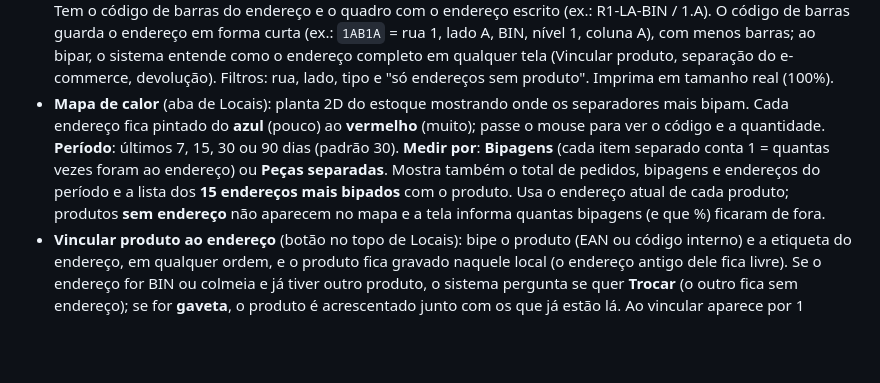
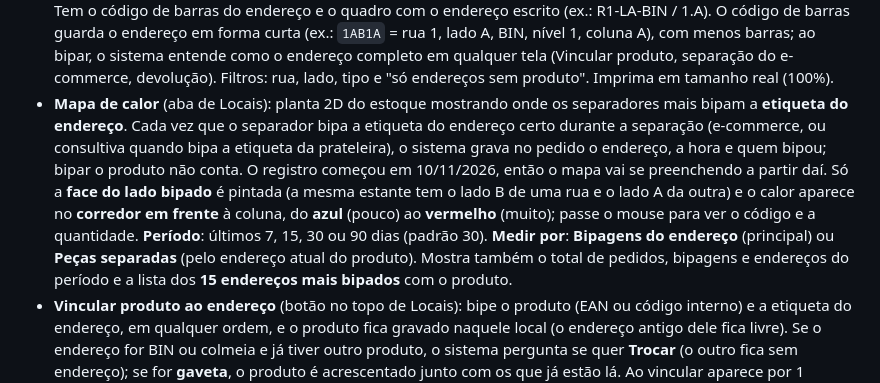
Before and after one commit to mcmochilas/picking-serena, a Markdown page: docs/manual-lucas.md, the part around the change. Drawn GitHub-style; blank space fills up the shorter version.

Commit message:
Manual: mapa de calor por bipagem do endereço e lado certo
Co-Authored-By: Claude Opus 5.5 <noreply@anthropic.com>
Claude-Session: https://claude.ai/code/session_01S42vxM8KbFVgiWVbK5qS7S

```diff
--- a/docs/manual-lucas.md
+++ b/docs/manual-lucas.md
@@ -317,7 +317,7 @@ Aba **Locais**: endereços dos produtos, EAN e etiquetas.
 - **Produtos e EAN**: busque por código, descrição ou EAN. Para cadastrar o EAN, clique no campo do produto e bipe a embalagem (o leitor digita e dá Enter; salva na hora). **Novo produto** cadastra um item.
 - **Etiquetas** ("O que imprimir"): Endereços, Só endereço, Produtos, Bandejas, Mesas, Cestas, Colmeias.
 - **Só endereço**: etiqueta provisória de 5 × 2 cm, **56 por folha A4** (4 na largura × 14 na altura, com linha de corte). Tem o código de barras do endereço e o quadro com o endereço escrito (ex.: R1-LA-BIN / 1.A). O código de barras guarda o endereço em forma curta (ex.: `1AB1A` = rua 1, lado A, BIN, nível 1, coluna A), com menos barras; ao bipar, o sistema entende como o endereço completo em qualquer tela (Vincular produto, separação do e-commerce, devolução). Filtros: rua, lado, tipo e "só endereços sem produto". Imprima em tamanho real (100%).
-- **Mapa de calor** (aba de Locais): planta 2D do estoque mostrando onde os separadores mais bipam. Cada endereço fica pintado do **azul** (pouco) ao **vermelho** (muito); passe o mouse para ver o código e a quantidade. **Período**: últimos 7, 15, 30 ou 90 dias (padrão 30). **Medir por**: **Bipagens** (cada item separado conta 1 = quantas vezes foram ao endereço) ou **Peças separadas**. Mostra também o total de pedidos, bipagens e endereços do período e a lista dos **15 endereços mais bipados** com o produto. Usa o endereço atual de cada produto; produtos **sem endereço** não aparecem no mapa e a tela informa quantas bipagens (e que %) ficaram de fora.
+- **Mapa de calor** (aba de Locais): planta 2D do estoque mostrando onde os separadores mais bipam a **etiqueta do endereço**. Cada vez que o separador bipa a etiqueta do endereço certo durante a separação (e-commerce, ou consultiva quando bipa a etiqueta da prateleira), o sistema grava no pedido o endereço, a hora e quem bipou; bipar o produto não conta. O registro começou em 10/11/2026, então o mapa vai se preenchendo a partir daí. Só a **face do lado bipado** é pintada (a mesma estante tem o lado B de uma rua e o lado A da outra) e o calor aparece no **corredor em frente** à coluna, do **azul** (pouco) ao **vermelho** (muito); passe o mouse para ver o código e a quantidade. **Período**: últimos 7, 15, 30 ou 90 dias (padrão 30). **Medir por**: **Bipagens do endereço** (principal) ou **Peças separadas** (pelo endereço atual do produto). Mostra também o total de pedidos, bipagens e endereços do período e a lista dos **15 endereços mais bipados** com o produto.
 - **Vincular produto ao endereço** (botão no topo de Locais): bipe o produto (EAN ou código interno) e a etiqueta do endereço, em qualquer ordem, e o produto fica gravado naquele local (o endereço antigo dele fica livre). Se o endereço for BIN ou colmeia e já tiver outro produto, o sistema pergunta se quer **Trocar** (o outro fica sem endereço); se for **gaveta**, o produto é acrescentado junto com os que já estão lá. Ao vincular aparece por 1 segundo um aviso verde **Produto vinculado** (ou **Local alterado**) com o produto e o endereço. A lista "Vinculados agora" mostra o que foi feito na sessão, e o último dá para **Desfazer**. Endereço que não está cadastrado em Endereços é recusado.
 - **Configuração da separação**: usar bandeja, mesas e cestas; tamanho da grade das colmeias.
 - **Níveis das caixas bin (porta-pallet: Rua 1 lado B e ruas 2, 3 e 4)**: a 1ª prateleira (de baixo) é só de caixas de reposição e não conta. Na **2ª prateleira** cabem 6 caixas empilhadas = **níveis 1 a 6** (de baixo para cima); na **3ª prateleira** cabem 4 = **níveis 7 a 10**. Ex.: nível 8 = 3ª prateleira, 2ª caixa de baixo. Isso é ajustado em **Usuários → Configuração → Estantes (mapa 3D)**, campo "Caixas bin por prateleira" (ex.: `6, 4`).
```
